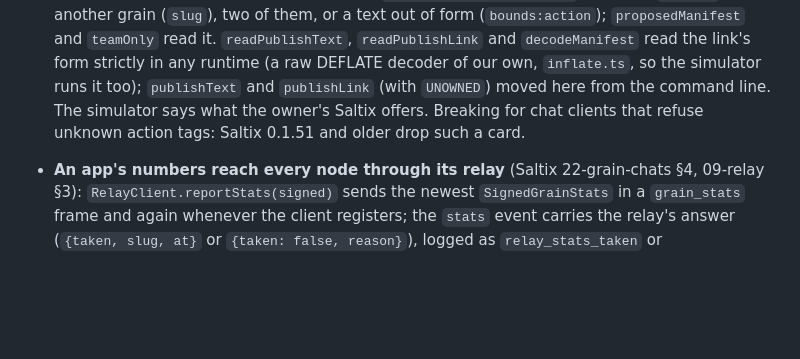
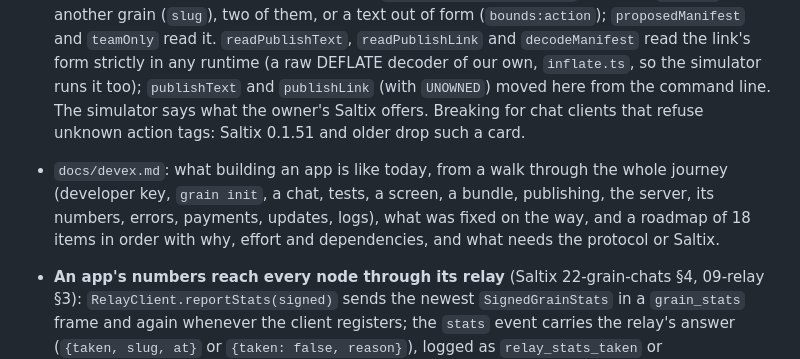
Before and after one commit to corvise/saltix-grains, a Markdown page: CHANGELOG.md, the part around the change. Drawn GitHub-style; blank space fills up the shorter version.

```diff
--- a/CHANGELOG.md
+++ b/CHANGELOG.md
@@ -72,6 +72,10 @@
   moved here from the command line. The simulator says what the owner's Saltix offers. Breaking for chat clients that
   refuse unknown action tags: Saltix 0.1.51 and older drop such a card.
 
+- `docs/devex.md`: what building an app is like today, from a walk through the whole journey (developer key, `grain
+  init`, a chat, tests, a screen, a bundle, publishing, the server, its numbers, errors, payments, updates, logs), what
+  was fixed on the way, and a roadmap of 18 items in order with why, effort and dependencies, and what needs the
+  protocol or Saltix.
 - **An app's numbers reach every node through its relay** (Saltix 22-grain-chats §4, 09-relay §3): `RelayClient.reportStats(signed)`
   sends the newest `SignedGrainStats` in a `grain_stats` frame and again whenever the client registers; the `stats`
   event carries the relay's answer (`{taken, slug, at}` or `{taken: false, reason}`), logged as `relay_stats_taken` or
```
Also changed, not shown: docs/devex.md (added, +277 -0 lines).
